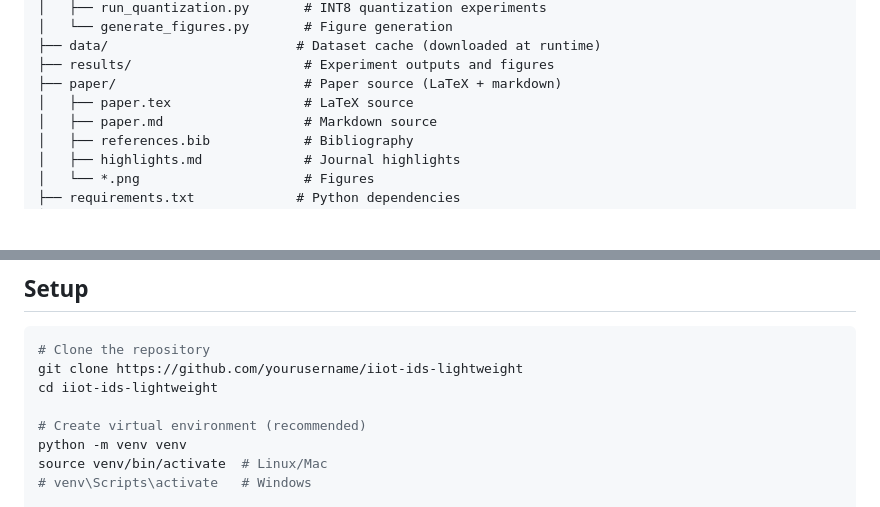
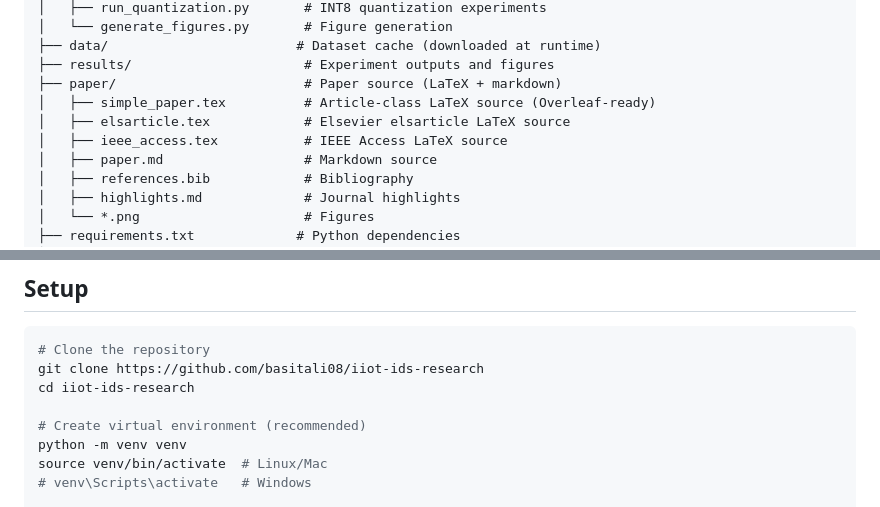
Before and after one commit to basitali08/iiot-ids-research, a Markdown page: README.md, 2 parts joined by grey strips. GitHub-like rendering; blank space fills up the shorter version.

Commit message:
Fix README: clone URL and paper file listing

````diff
--- a/README.md
+++ b/README.md
@@ -46,7 +46,9 @@ A lightweight CNN-GRU architecture for Federated Learning-based intrusion detect
 ├── data/                        # Dataset cache (downloaded at runtime)
 ├── results/                      # Experiment outputs and figures
 ├── paper/                        # Paper source (LaTeX + markdown)
-│   ├── paper.tex                 # LaTeX source
+│   ├── simple_paper.tex          # Article-class LaTeX source (Overleaf-ready)
+│   ├── elsarticle.tex            # Elsevier elsarticle LaTeX source
+│   ├── ieee_access.tex           # IEEE Access LaTeX source
 │   ├── paper.md                  # Markdown source
 │   ├── references.bib            # Bibliography
 │   ├── highlights.md             # Journal highlights
@@ -65,8 +67,8 @@ A lightweight CNN-GRU architecture for Federated Learning-based intrusion detect
 
 ```bash
 # Clone the repository
-git clone https://github.com/yourusername/iiot-ids-lightweight
-cd iiot-ids-lightweight
+git clone https://github.com/basitali08/iiot-ids-research
+cd iiot-ids-research
 
 # Create virtual environment (recommended)
 python -m venv venv
````
